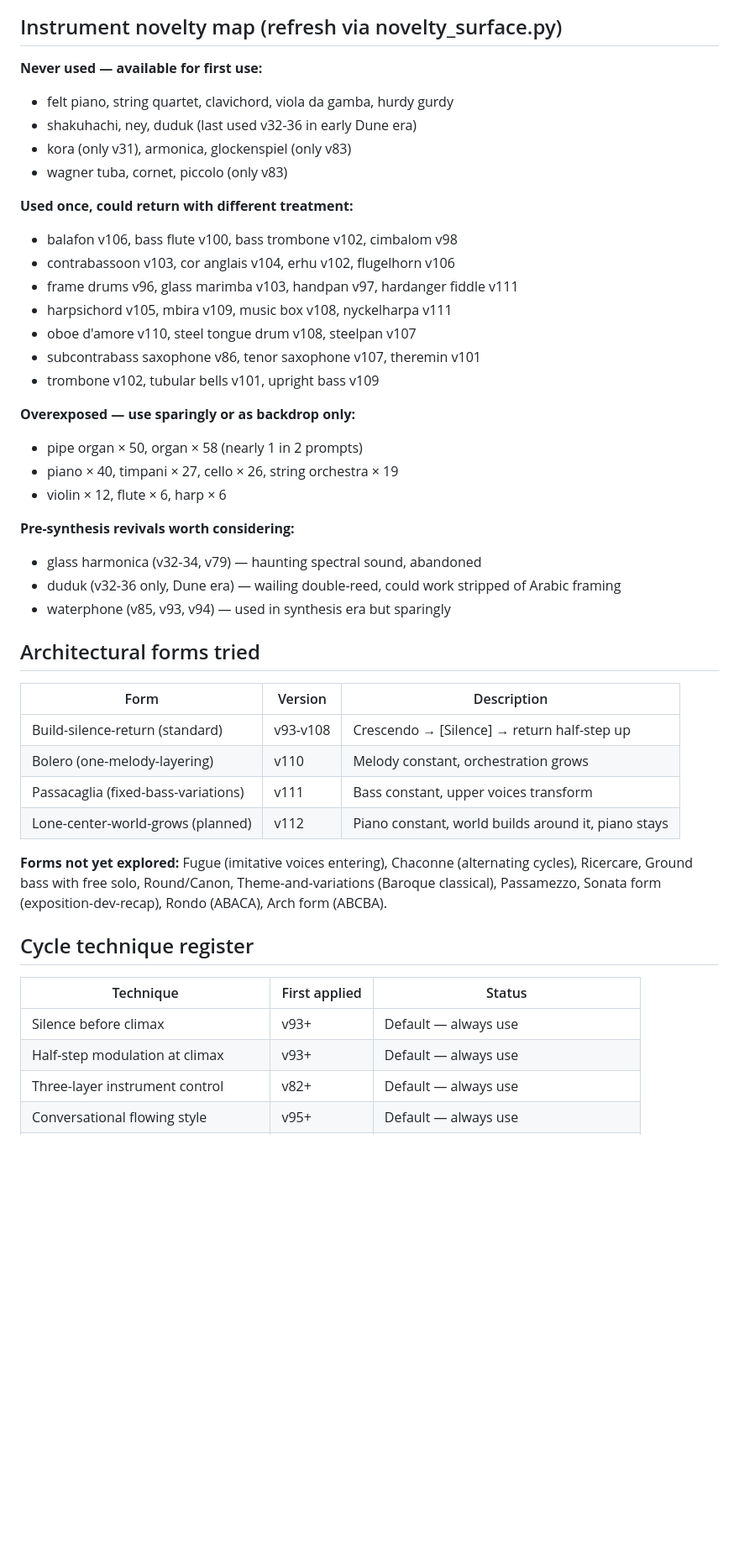
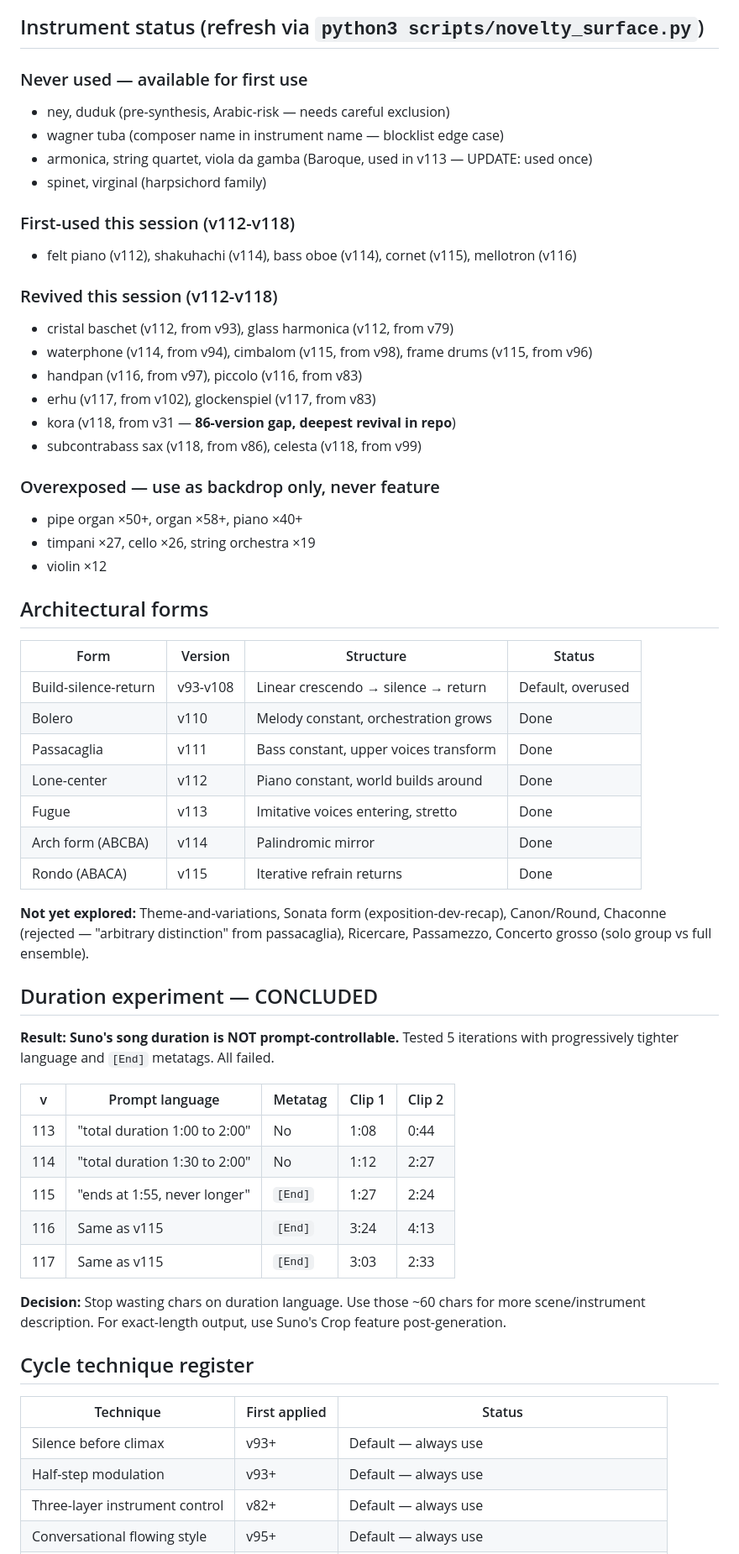
Before and after one commit to danlex/suno-lab, a Markdown page: experiments/evolution.md, the part around one of its changes. Shown at 84% size. Drawn GitHub-style; blank space fills up the shorter version.

````diff
--- a/experiments/evolution.md
+++ b/experiments/evolution.md
@@ -58,48 +111,62 @@ mindmap
 ```
 
-## Instrument novelty map (refresh via novelty_surface.py)
+## Instrument status (refresh via `python3 scripts/novelty_surface.py`)
 
-**Never used — available for first use:**
-- felt piano, string quartet, clavichord, viola da gamba, hurdy gurdy
-- shakuhachi, ney, duduk (last used v32-36 in early Dune era)
-- kora (only v31), armonica, glockenspiel (only v83)
-- wagner tuba, cornet, piccolo (only v83)
+### Never used — available for first use
+- ney, duduk (pre-synthesis, Arabic-risk — needs careful exclusion)
+- wagner tuba (composer name in instrument name — blocklist edge case)
+- armonica, string quartet, viola da gamba (Baroque, used in v113 — UPDATE: used once)
+- spinet, virginal (harpsichord family)
 
-**Used once, could return with different treatment:**
-- balafon v106, bass flute v100, bass trombone v102, cimbalom v98
-- contrabassoon v103, cor anglais v104, erhu v102, flugelhorn v106
-- frame drums v96, glass marimba v103, handpan v97, hardanger fiddle v111
-- harpsichord v105, mbira v109, music box v108, nyckelharpa v111
-- oboe d'amore v110, steel tongue drum v108, steelpan v107
-- subcontrabass saxophone v86, tenor saxophone v107, theremin v101
-- trombone v102, tubular bells v101, upright bass v109
+### First-used this session (v112-v118)
+- felt piano (v112), shakuhachi (v114), bass oboe (v114), cornet (v115), mellotron (v116)
 
-**Overexposed — use sparingly or as backdrop only:**
-- pipe organ × 50, organ × 58 (nearly 1 in 2 prompts)
-- piano × 40, timpani × 27, cello × 26, string orchestra × 19
-- violin × 12, flute × 6, harp × 6
+### Revived this session (v112-v118)
+- cristal baschet (v112, from v93), glass harmonica (v112, from v79)
+- waterphone (v114, from v94), cimbalom (v115, from v98), frame drums (v115, from v96)
+- handpan (v116, from v97), piccolo (v116, from v83)
+- erhu (v117, from v102), glockenspiel (v117, from v83)
+- kora (v118, from v31 — **86-version gap, deepest revival in repo**)
+- subcontrabass sax (v118, from v86), celesta (v118, from v99)
 
-**Pre-synthesis revivals worth considering:**
-- glass harmonica (v32-34, v79) — haunting spectral sound, abandoned
-- duduk (v32-36 only, Dune era) — wailing double-reed, could work stripped of Arabic framing
-- waterphone (v85, v93, v94) — used in synthesis era but sparingly
+### Overexposed — use as backdrop only, never feature
+- pipe organ ×50+, organ ×58+, piano ×40+
+- timpani ×27, cello ×26, string orchestra ×19
+- violin ×12
 
-## Architectural forms tried
+## Architectural forms
 
-| Form | Version | Description |
-|------|---------|-------------|
-| Build-silence-return (standard) | v93-v108 | Crescendo → [Silence] → return half-step up |
-| Bolero (one-melody-layering) | v110 | Melody constant, orchestration grows |
-| Passacaglia (fixed-bass-variations) | v111 | Bass constant, upper voices transform |
-| Lone-center-world-grows (planned) | v112 | Piano constant, world builds around it, piano stays |
+| Form | Version | Structure | Status |
+|------|---------|-----------|--------|
+| Build-silence-return | v93-v108 | Linear crescendo → silence → return | Default, overused |
+| Bolero | v110 | Melody constant, orchestration grows | Done |
+| Passacaglia | v111 | Bass constant, upper voices transform | Done |
+| Lone-center | v112 | Piano constant, world builds around | Done |
+| Fugue | v113 | Imitative voices entering, stretto | Done |
+| Arch form (ABCBA) | v114 | Palindromic mirror | Done |
+| Rondo (ABACA) | v115 | Iterative refrain returns | Done |
 
-**Forms not yet explored:** Fugue (imitative voices entering), Chaconne (alternating cycles), Ricercare, Ground bass with free solo, Round/Canon, Theme-and-variations (Baroque classical), Passamezzo, Sonata form (exposition-dev-recap), Rondo (ABACA), Arch form (ABCBA).
+**Not yet explored:** Theme-and-variations, Sonata form (exposition-dev-recap), Canon/Round, Chaconne (rejected — "arbitrary distinction" from passacaglia), Ricercare, Passamezzo, Concerto grosso (solo group vs full ensemble).
+
+## Duration experiment — CONCLUDED
+
+**Result: Suno's song duration is NOT prompt-controllable.** Tested 5 iterations with progressively tighter language and `[End]` metatags. All failed.
+
+| v | Prompt language | Metatag | Clip 1 | Clip 2 |
+|---|----------------|---------|--------|--------|
+| 113 | "total duration 1:00 to 2:00" | No | 1:08 | 0:44 |
+| 114 | "total duration 1:30 to 2:00" | No | 1:12 | 2:27 |
+| 115 | "ends at 1:55, never longer" | `[End]` | 1:27 | 2:24 |
+| 116 | Same as v115 | `[End]` | 3:24 | 4:13 |
+| 117 | Same as v115 | `[End]` | 3:03 | 2:33 |
+
+**Decision:** Stop wasting chars on duration language. Use those ~60 chars for more scene/instrument description. For exact-length output, use Suno's Crop feature post-generation.
 
 ## Cycle technique register
 
 | Technique | First applied | Status |
 |-----------|---------------|--------|
 | Silence before climax | v93+ | Default — always use |
-| Half-step modulation at climax | v93+ | Default — always use |
+| Half-step modulation | v93+ | Default — always use |
 | Three-layer instrument control | v82+ | Default — always use |
 | Conversational flowing style | v95+ | Default — always use |
````
Also changed, not shown: other parts of experiments/evolution.md (+115 -52 lines).
